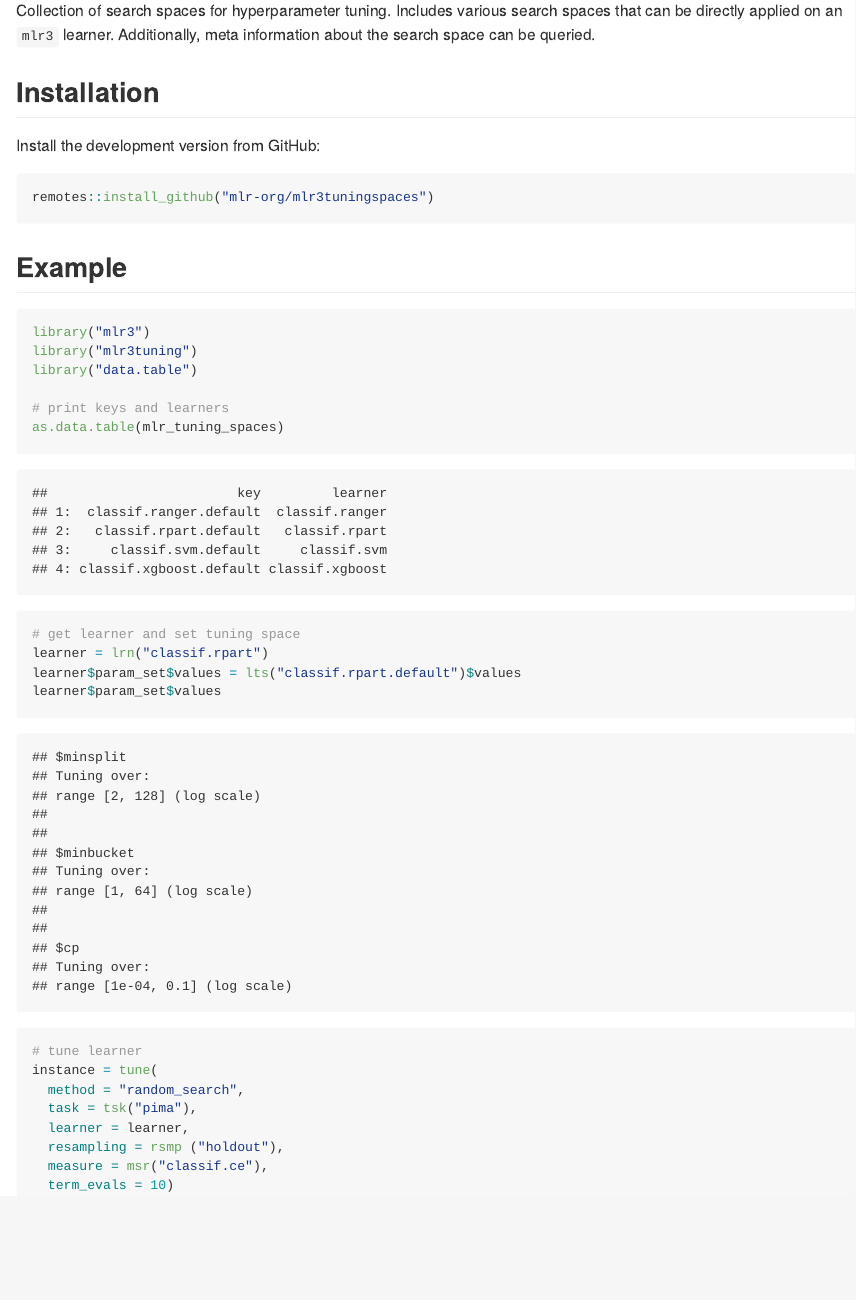
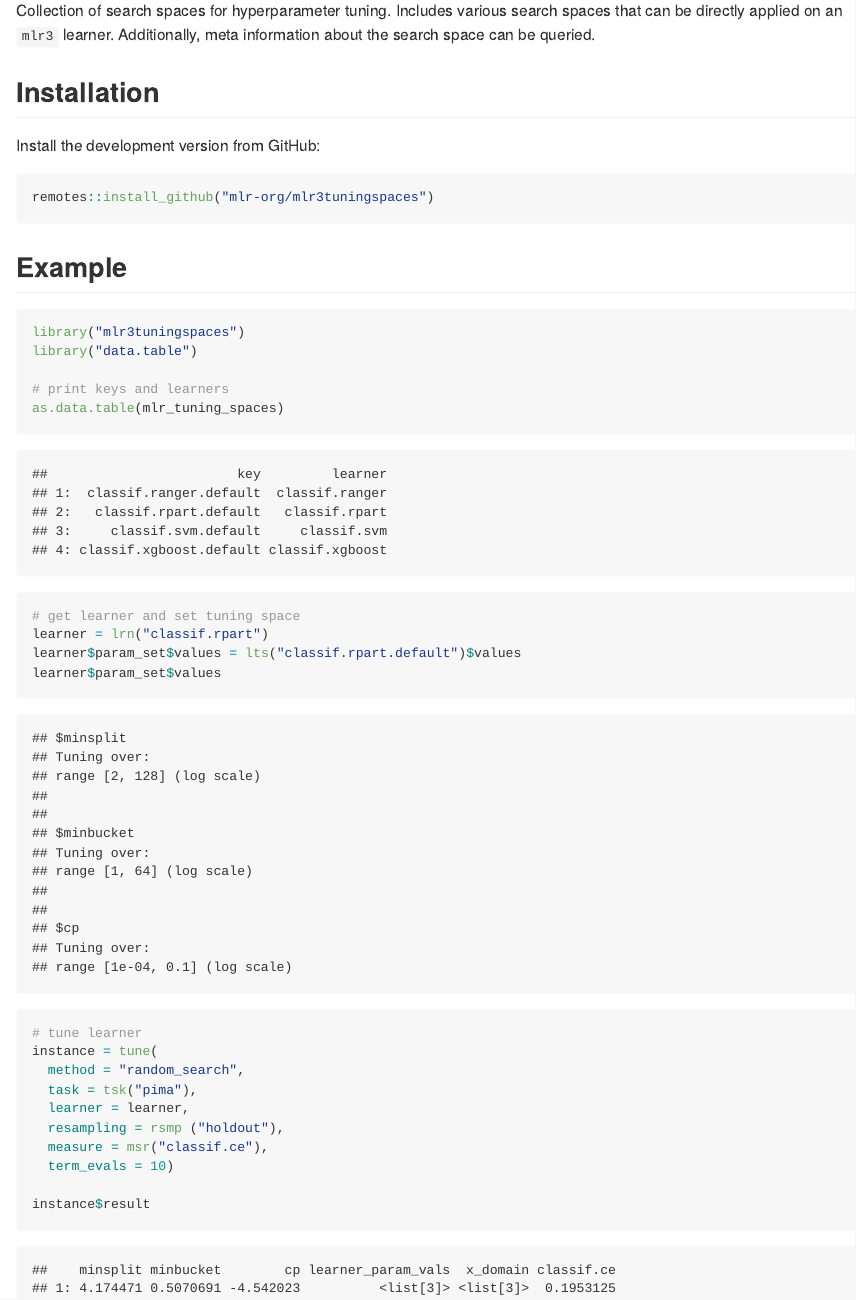
Before and after one commit to mlr-org/mlr3tuningspaces, an R Markdown document (README.Rmd): the page in a window 1100 px wide, from 150 px down. The pictures show the output file README.md that the author committed with the source, drawn offline in the style of GitHub; badge pictures from the web are left out.

Commit message:
update readme

````diff
--- a/README.Rmd
+++ b/README.Rmd
@@ -36,8 +35,7 @@
 ## Example
 
 ```{r}
-library("mlr3")
-library("mlr3tuning")
+library("mlr3tuningspaces")
 library("data.table")
 
 # print keys and learners
@@ -56,4 +54,6 @@
   resampling = rsmp ("holdout"),
   measure = msr("classif.ce"),
   term_evals = 10)
+
+instance$result
 ```
````
Also changed, not shown: README.md, README.Rmd (1 more changed lines), 2 other files.
